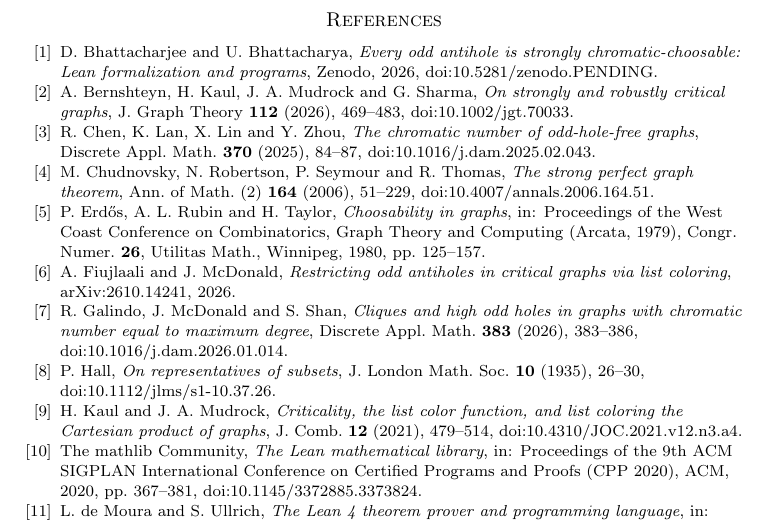
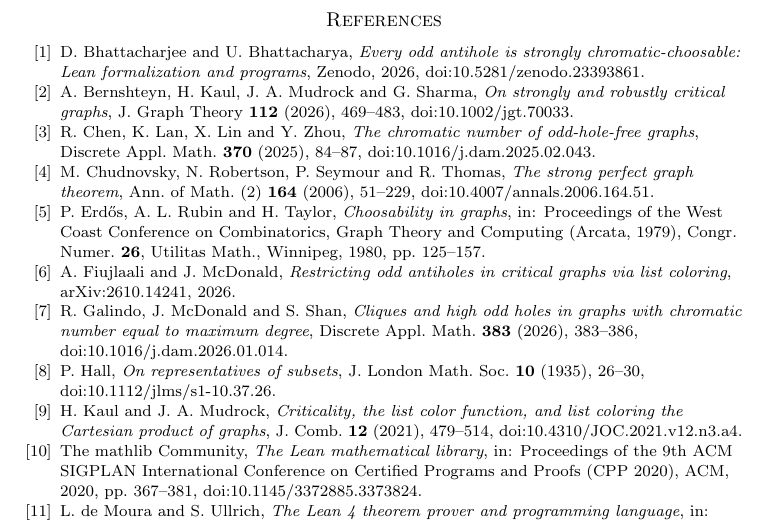
Before and after one commit to creelie/odd-antihole, a LaTeX paper (paper/main.tex): part of page 11 of 11, cut so that both start at the same text. Compiled offline with pdfLaTeX.

Commit message:
Record the Zenodo DOIs of release v1.0.0
Version DOI 10.5281/zenodo.23393861, concept DOI 10.5281/zenodo.23393860.
The paper's data availability section and reference [1] now carry the
version DOI; README, CITATION.cff and the AI provenance file give both.
The PDF, the tex zip, the arXiv tarball, the preprint folder and the master
zip are rebuilt.

```diff
--- a/paper/main.tex
+++ b/paper/main.tex
@@ -16,7 +16,7 @@
 
 \newcommand{\cbar}[1]{\overline{C_{#1}}}
 \newcommand{\df}{\operatorname{def}}
-\newcommand{\zenodoID}{10.5281/zenodo.PENDING}
+\newcommand{\zenodoID}{10.5281/zenodo.23393861}
 \newcommand{\preprintURL}{https://github.com/creelie/odd-antihole/blob/main/preprintOddAntiholeConjecture/OddAntiholeConjecture.pdf}
 
 \begin{document}
```
Also changed, not shown: AI_PROVENANCE_OddAntiholeConjecture.md (+1 -1 lines), README.md, dist/OddAntiholeConjecture_final2.pdf, paper/main.pdf, preprintOddAntiholeConjecture/OddAntiholeConjecture.pdf, 4 other files.
